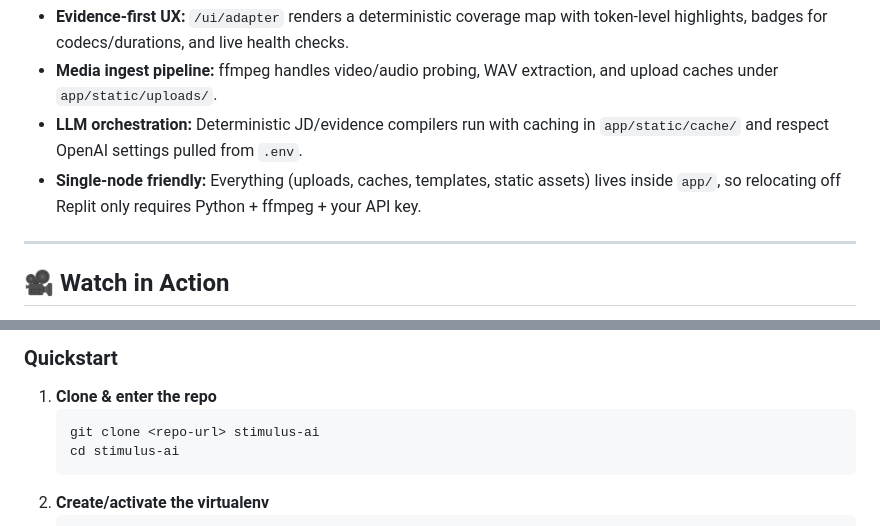
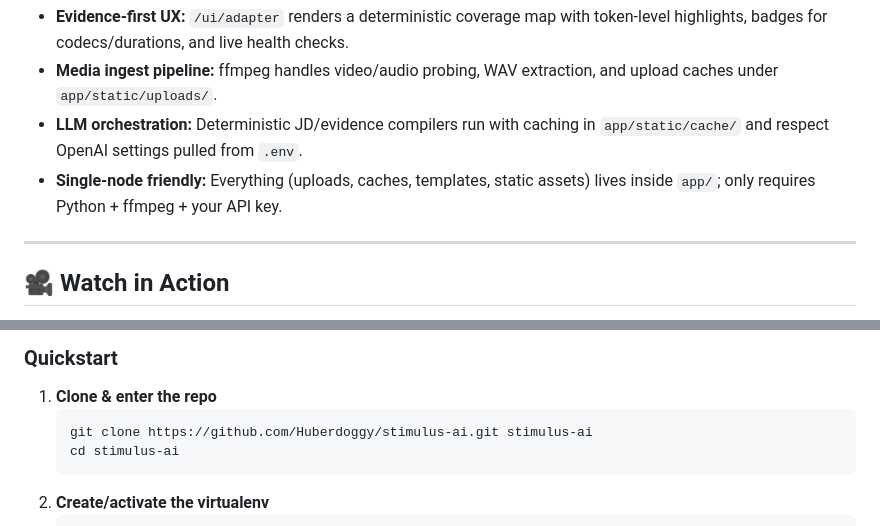
Before and after one commit to Huberdoggy/stimulus-ai, a Markdown page: README.md, 2 parts joined by grey strips. GitHub-like rendering.

Commit message:
Added explicit repo URL to Readme clone command for clarity. Removed redundant phrasing from intro.

````diff
--- a/README.md
+++ b/README.md
@@ -5,7 +5,7 @@ Stimulus AI turns résumés, transcripts, and job descriptions into a shared “
 - **Evidence-first UX:** `/ui/adapter` renders a deterministic coverage map with token-level highlights, badges for codecs/durations, and live health checks.
 - **Media ingest pipeline:** ffmpeg handles video/audio probing, WAV extraction, and upload caches under `app/static/uploads/`.
 - **LLM orchestration:** Deterministic JD/evidence compilers run with caching in `app/static/cache/` and respect OpenAI settings pulled from `.env`.
-- **Single-node friendly:** Everything (uploads, caches, templates, static assets) lives inside `app/`, so relocating off Replit only requires Python + ffmpeg + your API key.
+- **Single-node friendly:** Everything (uploads, caches, templates, static assets) lives inside `app/`; only requires Python + ffmpeg + your API key.
 
 ---
 
@@ -25,7 +25,7 @@ https://github.com/user-attachments/assets/05408a41-cbde-4c77-8563-ef4c75ce16a7
 ### Quickstart
 1. **Clone & enter the repo**
    ```bash
-   git clone <repo-url> stimulus-ai
+   git clone https://github.com/Huberdoggy/stimulus-ai.git stimulus-ai
    cd stimulus-ai
    ```
 2. **Create/activate the virtualenv**
````
